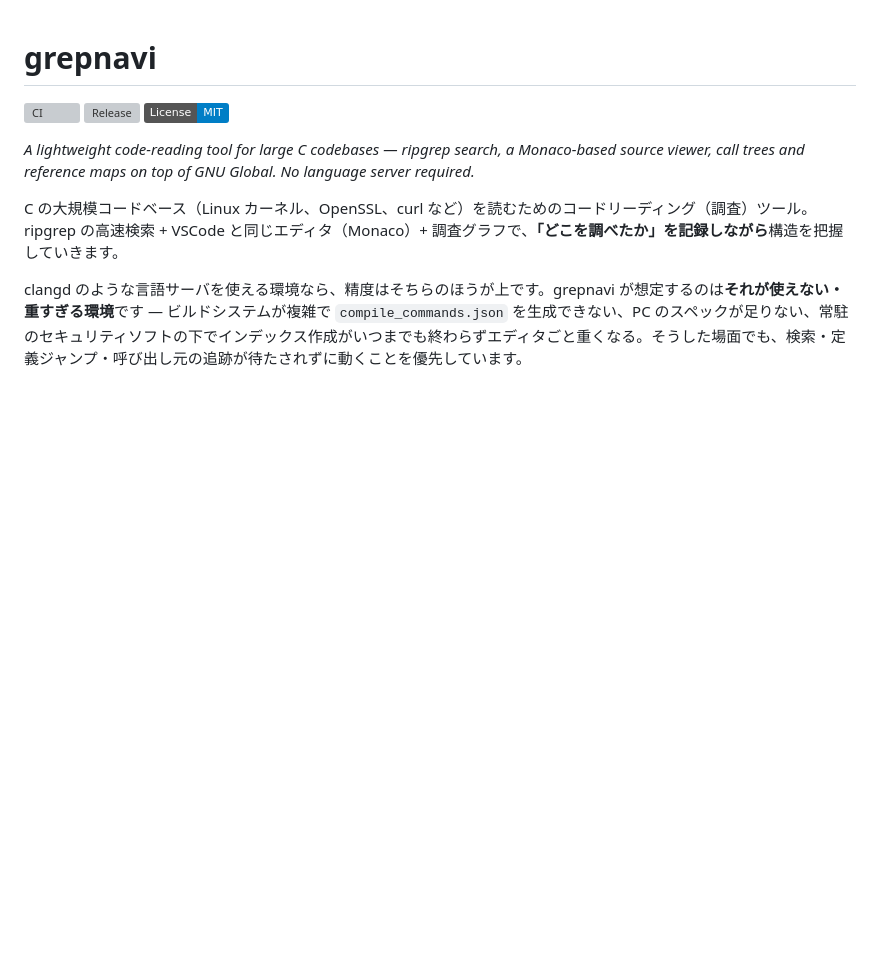
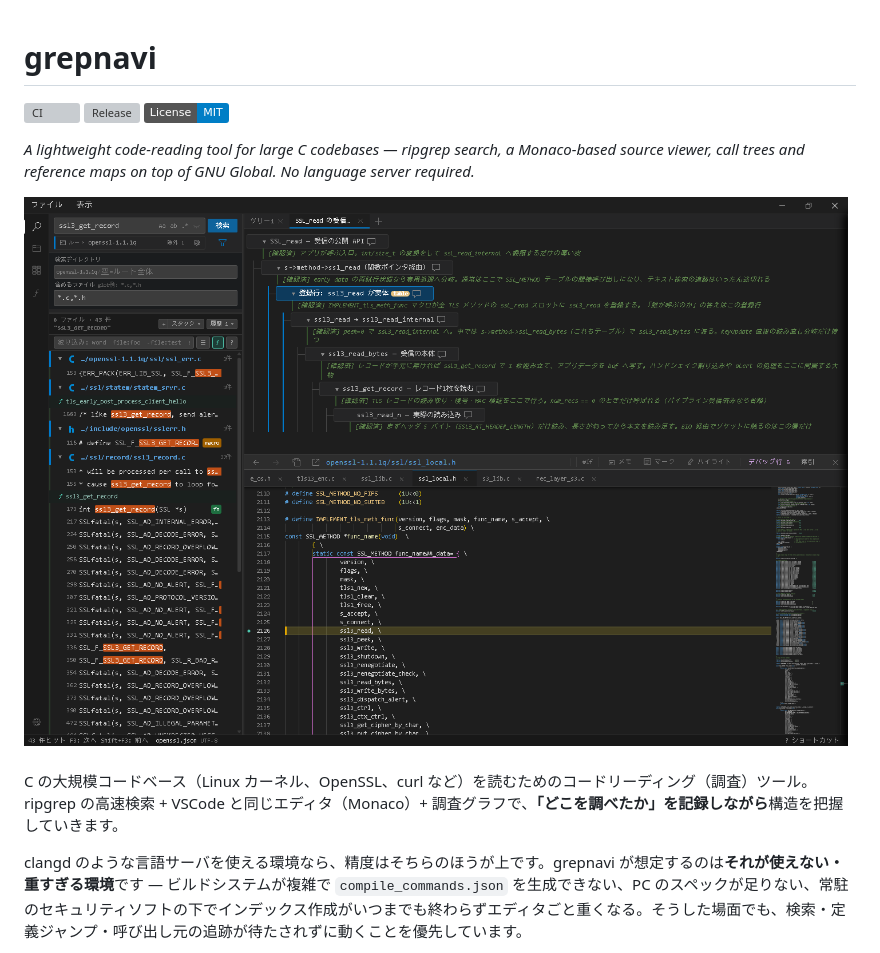
Before and after one commit to Taka-S-dev/grepnavi, a Markdown page: README.md, the part around the change. GitHub-like rendering; pictures changed too: docs/images/main.png (added); badges without logos; blank space fills up the shorter version; grey boxes are pictures that could not be loaded.

Commit message:
docs(readme): add a main screenshot under the tagline
- The README described a GUI in 240 lines of text with no picture;
  the first thing a visitor now sees is the three panes at work:
  search hits with function separators, the annotated investigation
  tree following SSL_read through a method-table hop, and the editor
  landed on the table row the tree points at
- The gitignore allowlist admits docs/images/ for the screenshot

```diff
--- a/README.md
+++ b/README.md
@@ -5,6 +5,8 @@
 [![License: MIT](https://img.shields.io/badge/License-MIT-blue.svg)](LICENSE)
 
 *A lightweight code-reading tool for large C codebases — ripgrep search, a Monaco-based source viewer, call trees and reference maps on top of GNU Global. No language server required.*
+
+![grepnavi のメイン画面 — 検索・コメント付き調査ツリー・エディタの3ペイン](docs/images/main.png)
 
 C の大規模コードベース（Linux カーネル、OpenSSL、curl など）を読むためのコードリーディング（調査）ツール。ripgrep の高速検索 + VSCode と同じエディタ（Monaco）+ 調査グラフで、**「どこを調べたか」を記録しながら**構造を把握していきます。
 
```
Also changed, not shown: 1 other file.
